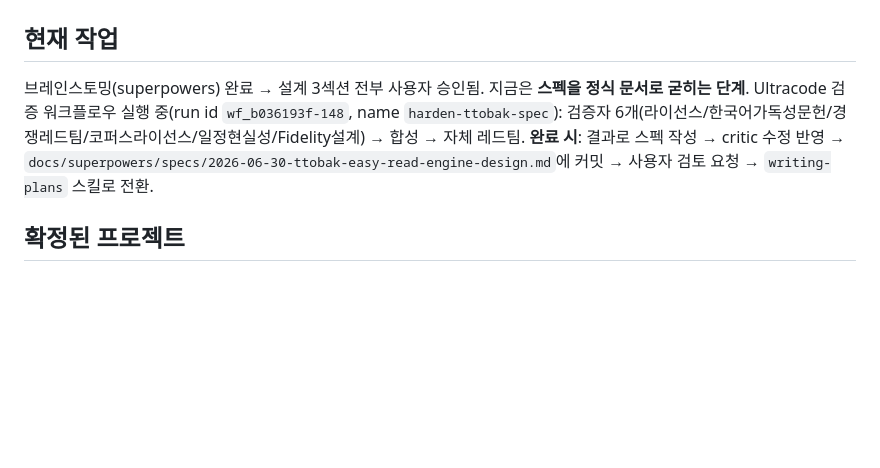
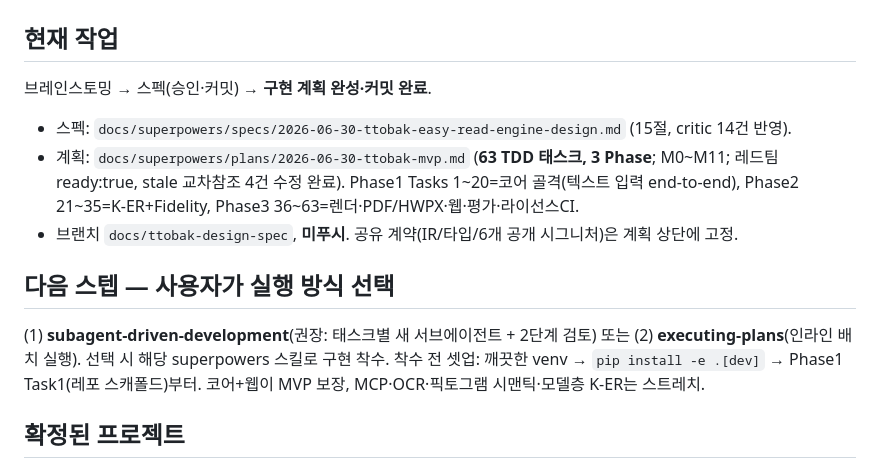
Before and after one commit to needsbuilder/ttobak, a Markdown page: HANDOFF.md, the part around the change. GitHub-like rendering; blank space fills up the shorter version.

Commit message:
docs: 또박(Ttobak) MVP 구현 계획 추가 (63 TDD 태스크, 3 Phase)
superpowers:writing-plans 산출물. 12개 모듈(M0~M11) TDD 태스크 병렬 저작 →
단일 계획 조립 → 스펙커버리지·플레이스홀더·타입일관성 레드팀(ready:true) →
stale 교차참조 4건 수정.

- Phase 1 (Task 1~20): 레포 스캐폴드·IR·파서·provider·파이프라인 골격 (텍스트 입력 end-to-end)
- Phase 2 (Task 21~35): 규칙 기반 K-ER + Fidelity 게이트 + 실 파이프라인
- Phase 3 (Task 36~63): 렌더러·PDF/HWPX·웹 데모·평가 하네스·라이선스/보안 CI
- 공유 계약(IR·6개 공개 시그니처) 상단 고정, Global Constraints(라이선스·Fidelity-first) 포함
- 스트레치(OCR·MCP·모델층 K-ER·시맨틱 NLI·시맨틱 픽토그램·TTS·배치) 별도 분리

Co-Authored-By: Claude Opus 4.8 (1M context) <noreply@anthropic.com>

```diff
--- a/HANDOFF.md
+++ b/HANDOFF.md
@@ -1,7 +1,13 @@
 # HANDOFF — 2026 오픈소스 개발자대회 출품작 "또박(Ttobak)" 설계
 
 ## 현재 작업
-브레인스토밍(superpowers) 완료 → 설계 3섹션 전부 사용자 승인됨. 지금은 **스펙을 정식 문서로 굳히는 단계**. Ultracode 검증 워크플로우 실행 중(run id `wf_b036193f-148`, name `harden-ttobak-spec`): 검증자 6개(라이선스/한국어가독성문헌/경쟁레드팀/코퍼스라이선스/일정현실성/Fidelity설계) → 합성 → 자체 레드팀. **완료 시**: 결과로 스펙 작성 → critic 수정 반영 → `docs/superpowers/specs/2026-06-30-ttobak-easy-read-engine-design.md`에 커밋 → 사용자 검토 요청 → `writing-plans` 스킬로 전환.
+브레인스토밍 → 스펙(승인·커밋) → **구현 계획 완성·커밋 완료**.
+- 스펙: `docs/superpowers/specs/2026-06-30-ttobak-easy-read-engine-design.md` (15절, critic 14건 반영).
+- 계획: `docs/superpowers/plans/2026-06-30-ttobak-mvp.md` (**63 TDD 태스크, 3 Phase**; M0~M11; 레드팀 ready:true, stale 교차참조 4건 수정 완료). Phase1 Tasks 1~20=코어 골격(텍스트 입력 end-to-end), Phase2 21~35=K-ER+Fidelity, Phase3 36~63=렌더·PDF/HWPX·웹·평가·라이선스CI.
+- 브랜치 `docs/ttobak-design-spec`, **미푸시**. 공유 계약(IR/타입/6개 공개 시그니처)은 계획 상단에 고정.
+
+## 다음 스텝 — 사용자가 실행 방식 선택
+(1) **subagent-driven-development**(권장: 태스크별 새 서브에이전트 + 2단계 검토) 또는 (2) **executing-plans**(인라인 배치 실행). 선택 시 해당 superpowers 스킬로 구현 착수. 착수 전 셋업: 깨끗한 venv → `pip install -e .[dev]` → Phase1 Task1(레포 스캐폴드)부터. 코어+웹이 MVP 보장, MCP·OCR·픽토그램 시맨틱·모델층 K-ER는 스트레치.
 
 ## 확정된 프로젝트
 **또박(Ttobak)** — 어려운 한국어 공공·생활 문서(공문·고지서)를 "쉬운 정보(Easy-Read)"로 바꾸고 *쉬움을 측정해 스스로 교정*하는 오픈소스 엔진. 트랙=자유과제(AI), 일반부문 솔로.
```
Also changed, not shown: 1 other file.
